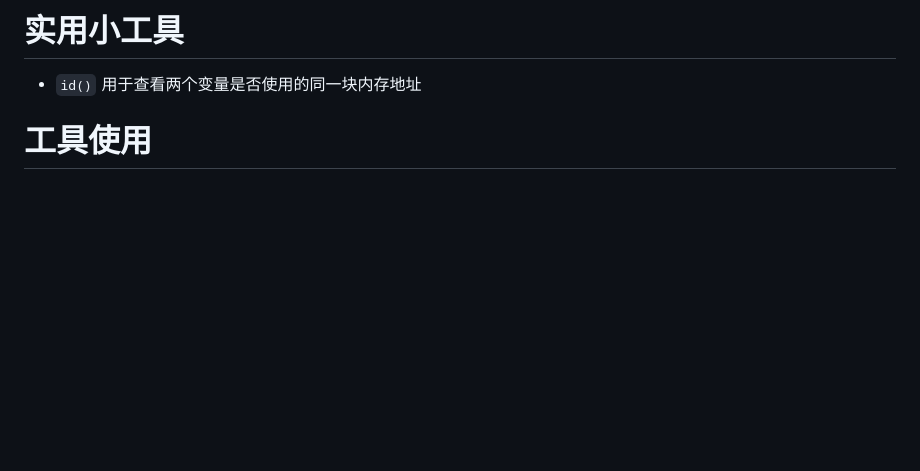
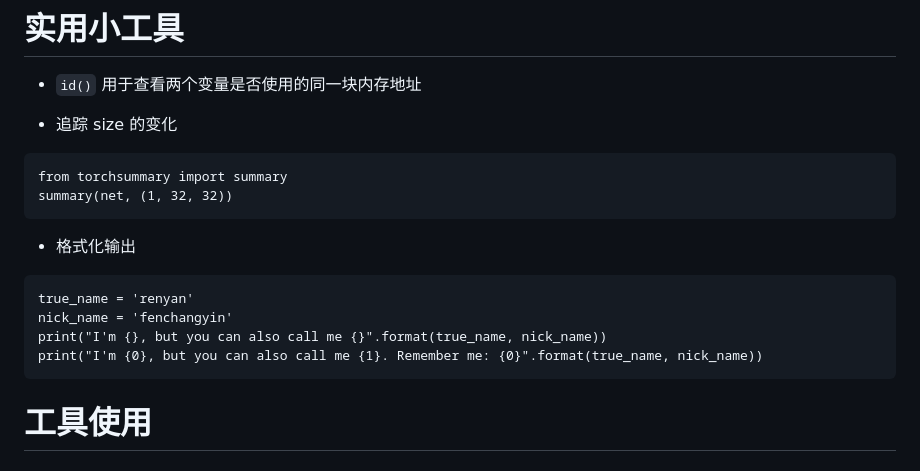
Before and after one commit to Ryanna-github/keepLearning, a Markdown page: Pytorch/小结汇总.md, the part around the change. Rendered like a GitHub page; blank space fills up the shorter version.

````diff
--- a/Pytorch/小结汇总.md
+++ b/Pytorch/小结汇总.md
@@ -5,6 +5,22 @@
 # 实用小工具
 
 - `id()` 用于查看两个变量是否使用的同一块内存地址
+
+- 追踪 size 的变化
+
+```{python}
+from torchsummary import summary
+summary(net, (1, 32, 32))
+```
+
+- 格式化输出
+
+```{python}
+true_name = 'renyan'
+nick_name = 'fenchangyin'
+print("I'm {}, but you can also call me {}".format(true_name, nick_name))
+print("I'm {0}, but you can also call me {1}. Remember me: {0}".format(true_name, nick_name))
+```
 
 
 
````
Also changed, not shown: Pytorch/专题.md (+2 -4 lines), Pytorch/模型学习.md (added, +6 -0 lines), Pytorch/images/LeNet.PNG (added), 1 other file.
